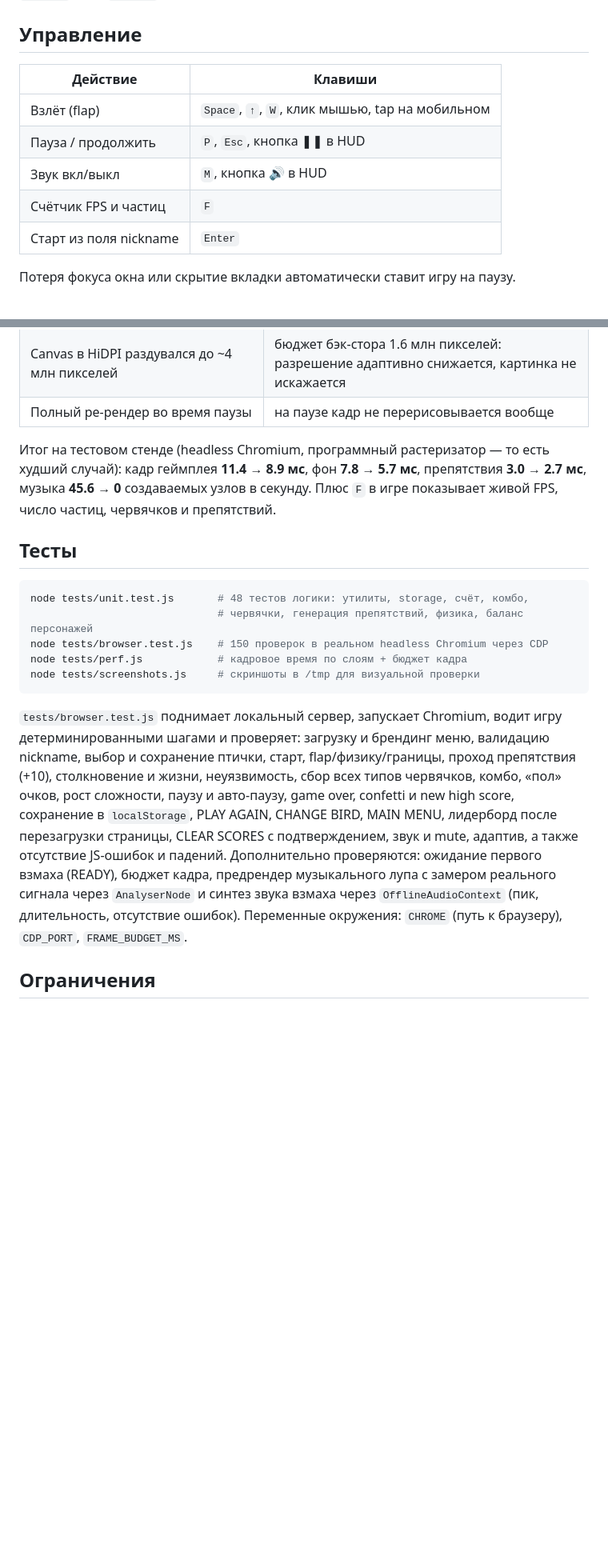
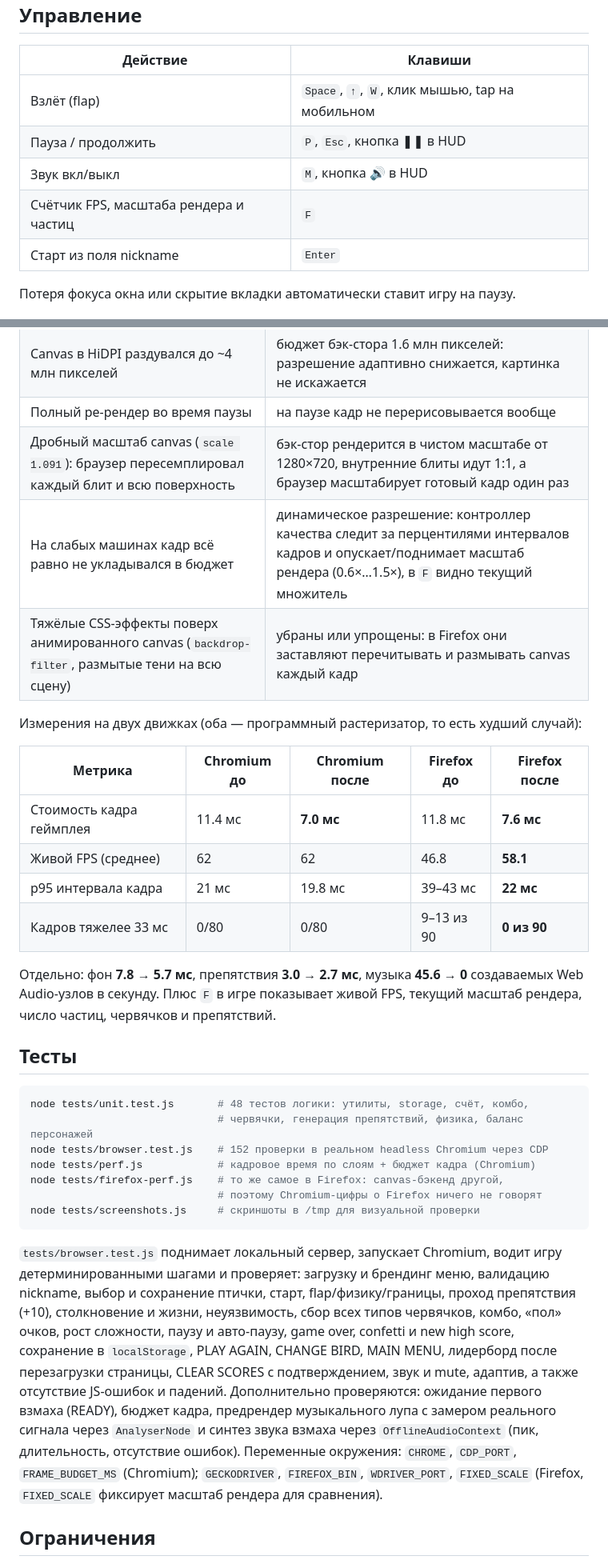
Before and after one commit to GeekZick-commit/GetAnalyst-Bird, a Markdown page: README.md, 2 parts joined by grey strips. Shown: that part at 80% size. Rendered like a GitHub page; blank space fills up the shorter version.

````diff
--- a/README.md
+++ b/README.md
@@ -34,7 +34,7 @@ python3 -m http.server 8080  # затем http://localhost:8080
 | Взлёт (flap) | `Space`, `↑`, `W`, клик мышью, tap на мобильном |
 | Пауза / продолжить | `P`, `Esc`, кнопка ❚❚ в HUD |
 | Звук вкл/выкл | `M`, кнопка 🔊 в HUD |
-| Счётчик FPS и частиц | `F` |
+| Счётчик FPS, масштаба рендера и частиц | `F` |
 | Старт из поля nickname | `Enter` |
 
 Потеря фокуса окна или скрытие вкладки автоматически ставит игру на паузу.
@@ -191,19 +196,32 @@ python3 -m http.server 8080  # затем http://localhost:8080
 | Планировщик музыки создавал ~46 Web Audio-узлов в секунду с пиками до 2.3 мс на главном потоке | музыка рендерится заранее в два зацикленных буфера (`OfflineAudioContext`) и играет двумя источниками с кроссфейдом по сложности — 0 узлов в секунду во время игры; живой планировщик остался только как fallback |
 | Canvas в HiDPI раздувался до ~4 млн пикселей | бюджет бэк-стора 1.6 млн пикселей: разрешение адаптивно снижается, картинка не искажается |
 | Полный ре-рендер во время паузы | на паузе кадр не перерисовывается вообще |
+| Дробный масштаб canvas (`scale 1.091`): браузер пересемплировал каждый блит и всю поверхность | бэк-стор рендерится в чистом масштабе от 1280×720, внутренние блиты идут 1:1, а браузер масштабирует готовый кадр один раз |
+| На слабых машинах кадр всё равно не укладывался в бюджет | динамическое разрешение: контроллер качества следит за перцентилями интервалов кадров и опускает/поднимает масштаб рендера (0.6×…1.5×), в `F` видно текущий множитель |
+| Тяжёлые CSS-эффекты поверх анимированного canvas (`backdrop-filter`, размытые тени на всю сцену) | убраны или упрощены: в Firefox они заставляют перечитывать и размывать canvas каждый кадр |
 
-Итог на тестовом стенде (headless Chromium, программный растеризатор — то есть
-худший случай): кадр геймплея **11.4 → 8.9 мс**, фон **7.8 → 5.7 мс**, препятствия
-**3.0 → 2.7 мс**, музыка **45.6 → 0** создаваемых узлов в секунду. Плюс `F` в игре
-показывает живой FPS, число частиц, червячков и препятствий.
+Измерения на двух движках (оба — программный растеризатор, то есть худший случай):
+
+| Метрика | Chromium до | Chromium после | Firefox до | Firefox после |
+| --- | --- | --- | --- | --- |
+| Стоимость кадра геймплея | 11.4 мс | **7.0 мс** | 11.8 мс | **7.6 мс** |
+| Живой FPS (среднее) | 62 | 62 | 46.8 | **58.1** |
+| p95 интервала кадра | 21 мс | 19.8 мс | 39–43 мс | **22 мс** |
+| Кадров тяжелее 33 мс | 0/80 | 0/80 | 9–13 из 90 | **0 из 90** |
+
+Отдельно: фон **7.8 → 5.7 мс**, препятствия **3.0 → 2.7 мс**, музыка
+**45.6 → 0** создаваемых Web Audio-узлов в секунду. Плюс `F` в игре показывает живой
+FPS, текущий масштаб рендера, число частиц, червячков и препятствий.
 
 ## Тесты
 
 ```bash
 node tests/unit.test.js       # 48 тестов логики: утилиты, storage, счёт, комбо,
                               # червячки, генерация препятствий, физика, баланс персонажей
-node tests/browser.test.js    # 150 проверок в реальном headless Chromium через CDP
-node tests/perf.js            # кадровое время по слоям + бюджет кадра
+node tests/browser.test.js    # 152 проверки в реальном headless Chromium через CDP
+node tests/perf.js            # кадровое время по слоям + бюджет кадра (Chromium)
+node tests/firefox-perf.js    # то же самое в Firefox: canvas-бэкенд другой,
+                              # поэтому Chromium-цифры о Firefox ничего не говорят
 node tests/screenshots.js     # скриншоты в /tmp для визуальной проверки
 ```
 
@@ -217,7 +235,9 @@ CLEAR SCORES с подтверждением, звук и mute, адаптив,
 падений. Дополнительно проверяются: ожидание первого взмаха (READY), бюджет кадра,
 предрендер музыкального лупа с замером реального сигнала через `AnalyserNode` и
 синтез звука взмаха через `OfflineAudioContext` (пик, длительность, отсутствие ошибок).
-Переменные окружения: `CHROME` (путь к браузеру), `CDP_PORT`, `FRAME_BUDGET_MS`.
+Переменные окружения: `CHROME`, `CDP_PORT`, `FRAME_BUDGET_MS` (Chromium);
+`GECKODRIVER`, `FIREFOX_BIN`, `WDRIVER_PORT`, `FIXED_SCALE` (Firefox, `FIXED_SCALE`
+фиксирует масштаб рендера для сравнения).
 
 ## Ограничения
 
````
Also changed, not shown: other parts of README.md (+12 -7 lines), docs/screenshot-gameover.png, docs/screenshot-gameplay.png, docs/screenshot-menu.png, docs/screenshot-ready.png, 6 other files.
